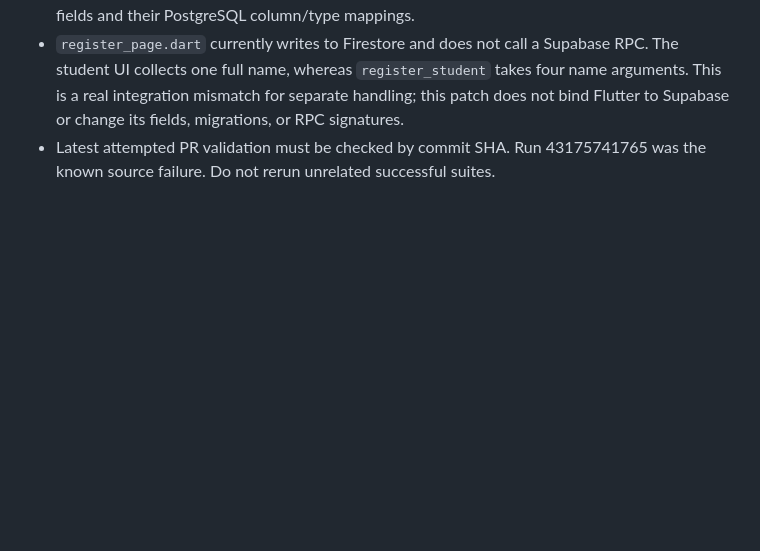
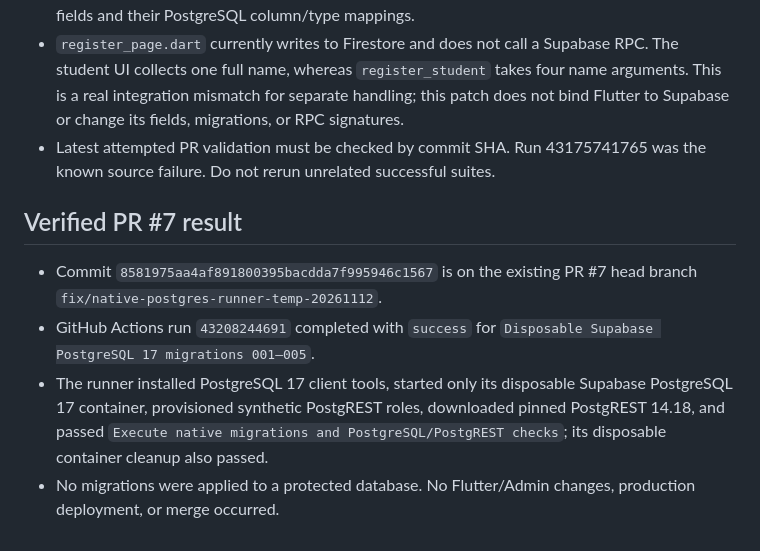
Before and after one commit to mamuin07812-jpg/Hall-C, a Markdown page: supabase/firebase_rebuild/RESUME_CHECKPOINT_20261112.md, the part around the change. Rendered like a GitHub page; blank space fills up the shorter version.

Commit message:
Record successful PR 7 native migration CI

```diff
--- a/supabase/firebase_rebuild/RESUME_CHECKPOINT_20261112.md
+++ b/supabase/firebase_rebuild/RESUME_CHECKPOINT_20261112.md
@@ -36,3 +36,9 @@ These edits were discovered in the working tree and preserved. They have not bee
 - The native runner mapping assertion now contains exactly the twelve specified Firestore profile fields and their PostgreSQL column/type mappings.
 - `register_page.dart` currently writes to Firestore and does not call a Supabase RPC. The student UI collects one full name, whereas `register_student` takes four name arguments. This is a real integration mismatch for separate handling; this patch does not bind Flutter to Supabase or change its fields, migrations, or RPC signatures.
 - Latest attempted PR validation must be checked by commit SHA. Run 43175741765 was the known source failure. Do not rerun unrelated successful suites.
+## Verified PR #7 result
+
+- Commit `8581975aa4af891800395bacdda7f995946c1567` is on the existing PR #7 head branch `fix/native-postgres-runner-temp-20261112`.
+- GitHub Actions run `43208244691` completed with `success` for `Disposable Supabase PostgreSQL 17 migrations 001–005`.
+- The runner installed PostgreSQL 17 client tools, started only its disposable Supabase PostgreSQL 17 container, provisioned synthetic PostgREST roles, downloaded pinned PostgREST 14.18, and passed `Execute native migrations and PostgreSQL/PostgREST checks`; its disposable container cleanup also passed.
+- No migrations were applied to a protected database. No Flutter/Admin changes, production deployment, or merge occurred.
```
